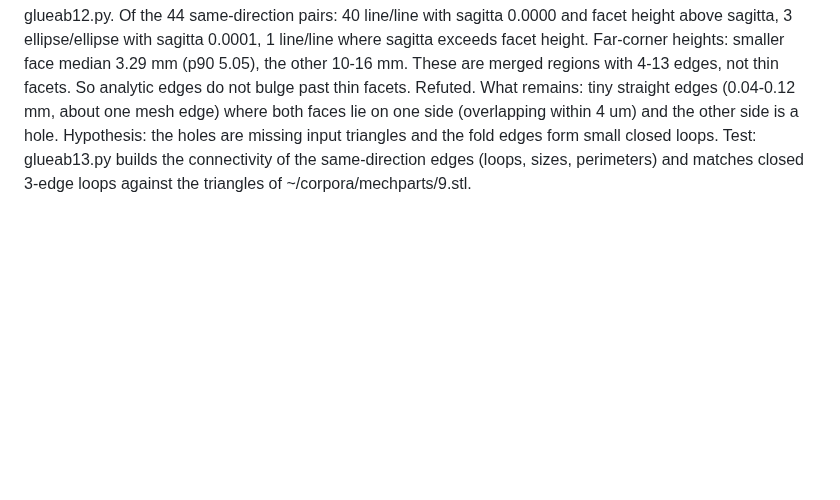
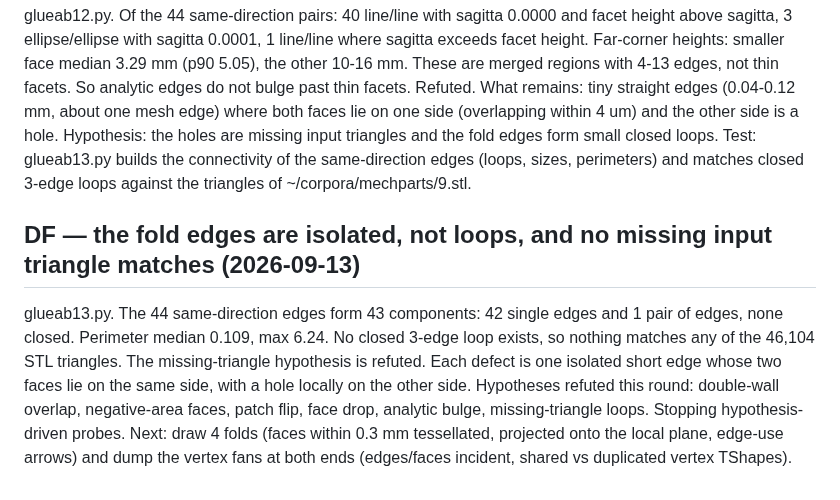
Before and after one commit to tommasobbianchi/mesh2step, a Markdown page: .claude/loopspec/RESUME.md, the part around the change. Drawn GitHub-style; blank space fills up the shorter version.

Commit message:
fold edges are isolated single edges, no missing-triangle loops; switching to visual inspection of folds
Co-Authored-By: Claude Opus 5 (1M context) <noreply@anthropic.com>
Claude-Session: https://claude.ai/code/session_018SNiWVUb6kYYHcCJAfzFr6

```diff
--- a/.claude/loopspec/RESUME.md
+++ b/.claude/loopspec/RESUME.md
@@ -1196,3 +1196,6 @@ Code check: snapVertexToCurve (refit_build.cpp:611) only calls bumpVertexTol (:5
 
 ## DE — the bulge hypothesis is refuted: fold edges are straight and the faces are large (2026-09-13)
 glueab12.py. Of the 44 same-direction pairs: 40 line/line with sagitta 0.0000 and facet height above sagitta, 3 ellipse/ellipse with sagitta 0.0001, 1 line/line where sagitta exceeds facet height. Far-corner heights: smaller face median 3.29 mm (p90 5.05), the other 10-16 mm. These are merged regions with 4-13 edges, not thin facets. So analytic edges do not bulge past thin facets. Refuted. What remains: tiny straight edges (0.04-0.12 mm, about one mesh edge) where both faces lie on one side (overlapping within 4 um) and the other side is a hole. Hypothesis: the holes are missing input triangles and the fold edges form small closed loops. Test: glueab13.py builds the connectivity of the same-direction edges (loops, sizes, perimeters) and matches closed 3-edge loops against the triangles of ~/corpora/mechparts/9.stl.
+
+## DF — the fold edges are isolated, not loops, and no missing input triangle matches (2026-09-13)
+glueab13.py. The 44 same-direction edges form 43 components: 42 single edges and 1 pair of edges, none closed. Perimeter median 0.109, max 6.24. No closed 3-edge loop exists, so nothing matches any of the 46,104 STL triangles. The missing-triangle hypothesis is refuted. Each defect is one isolated short edge whose two faces lie on the same side, with a hole locally on the other side. Hypotheses refuted this round: double-wall overlap, negative-area faces, patch flip, face drop, analytic bulge, missing-triangle loops. Stopping hypothesis-driven probes. Next: draw 4 folds (faces within 0.3 mm tessellated, projected onto the local plane, edge-use arrows) and dump the vertex fans at both ends (edges/faces incident, shared vs duplicated vertex TShapes).
```
